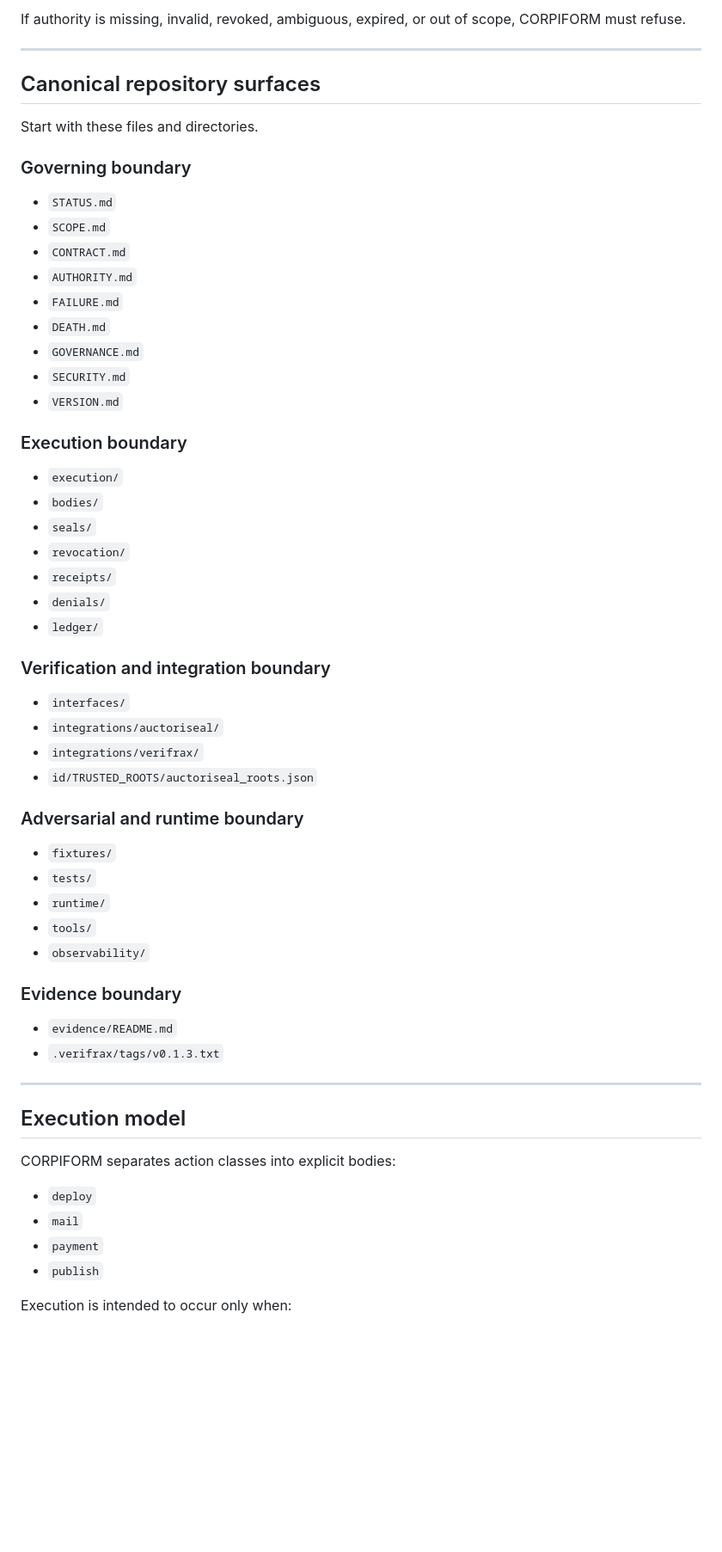
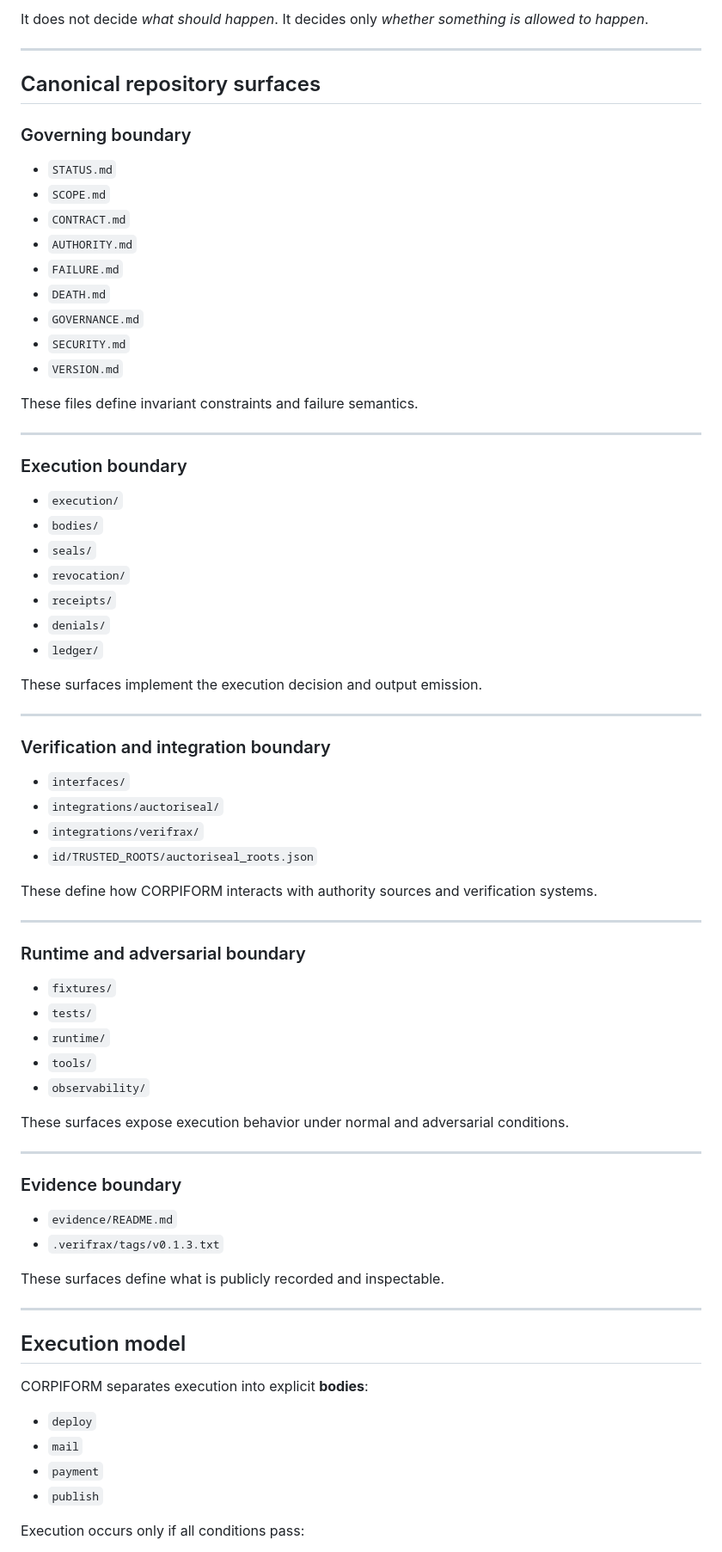
Before and after one commit to Verifrax/CORPIFORM, a Markdown page: README.md, the part around one of its changes. Shown at 86% size. Drawn GitHub-style; blank space fills up the shorter version.

Commit message:
Clarify CORPIFORM repository surface and execution posture (#35)

```diff
--- a/README.md
+++ b/README.md
@@ -50,64 +85,81 @@ CORPIFORM is not:
 
-If authority is missing, invalid, revoked, ambiguous, expired, or out of scope, CORPIFORM must refuse.
+It does not decide *what should happen*.
+It decides only *whether something is allowed to happen*.
 
 ---
 
 ## Canonical repository surfaces
 
-Start with these files and directories.
-
 ### Governing boundary
 
-- `STATUS.md`
-- `SCOPE.md`
-- `CONTRACT.md`
-- `AUTHORITY.md`
-- `FAILURE.md`
-- `DEATH.md`
-- `GOVERNANCE.md`
-- `SECURITY.md`
-- `VERSION.md`
+* `STATUS.md`
+* `SCOPE.md`
+* `CONTRACT.md`
+* `AUTHORITY.md`
+* `FAILURE.md`
+* `DEATH.md`
+* `GOVERNANCE.md`
+* `SECURITY.md`
+* `VERSION.md`
+
+These files define invariant constraints and failure semantics.
+
+---
 
 ### Execution boundary
 
-- `execution/`
-- `bodies/`
-- `seals/`
-- `revocation/`
-- `receipts/`
-- `denials/`
-- `ledger/`
+* `execution/`
+* `bodies/`
+* `seals/`
+* `revocation/`
+* `receipts/`
+* `denials/`
+* `ledger/`
+
+These surfaces implement the execution decision and output emission.
+
+---
 
 ### Verification and integration boundary
 
-- `interfaces/`
-- `integrations/auctoriseal/`
-- `integrations/verifrax/`
-- `id/TRUSTED_ROOTS/auctoriseal_roots.json`
+* `interfaces/`
+* `integrations/auctoriseal/`
+* `integrations/verifrax/`
+* `id/TRUSTED_ROOTS/auctoriseal_roots.json`
 
-### Adversarial and runtime boundary
+These define how CORPIFORM interacts with authority sources and verification systems.
 
-- `fixtures/`
-- `tests/`
-- `runtime/`
-- `tools/`
-- `observability/`
+---
+
+### Runtime and adversarial boundary
+
+* `fixtures/`
+* `tests/`
+* `runtime/`
+* `tools/`
+* `observability/`
+
+These surfaces expose execution behavior under normal and adversarial conditions.
+
+---
 
 ### Evidence boundary
 
-- `evidence/README.md`
-- `.verifrax/tags/v0.1.3.txt`
+* `evidence/README.md`
+* `.verifrax/tags/v0.1.3.txt`
+
+These surfaces define what is publicly recorded and inspectable.
 
 ---
 
 ## Execution model
 
-CORPIFORM separates action classes into explicit bodies:
+CORPIFORM separates execution into explicit **bodies**:
 
-- `deploy`
-- `mail`
-- `payment`
-- `publish`
+* `deploy`
+* `mail`
+* `payment`
+* `publish`
 
-Execution is intended to occur only when:
+Execution occurs only if all conditions pass:
 
```
Also changed, not shown: other parts of README.md (+171 -55 lines).
